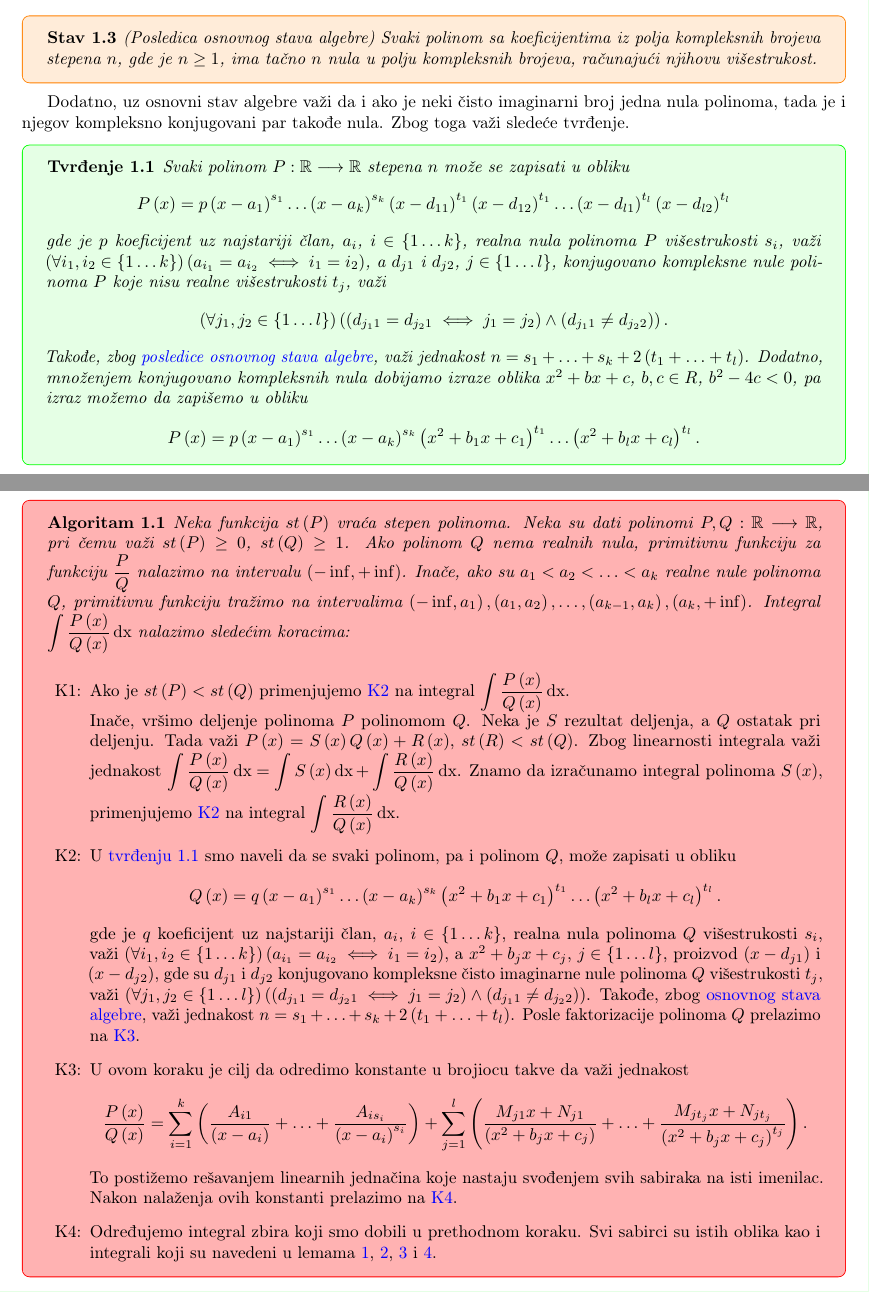
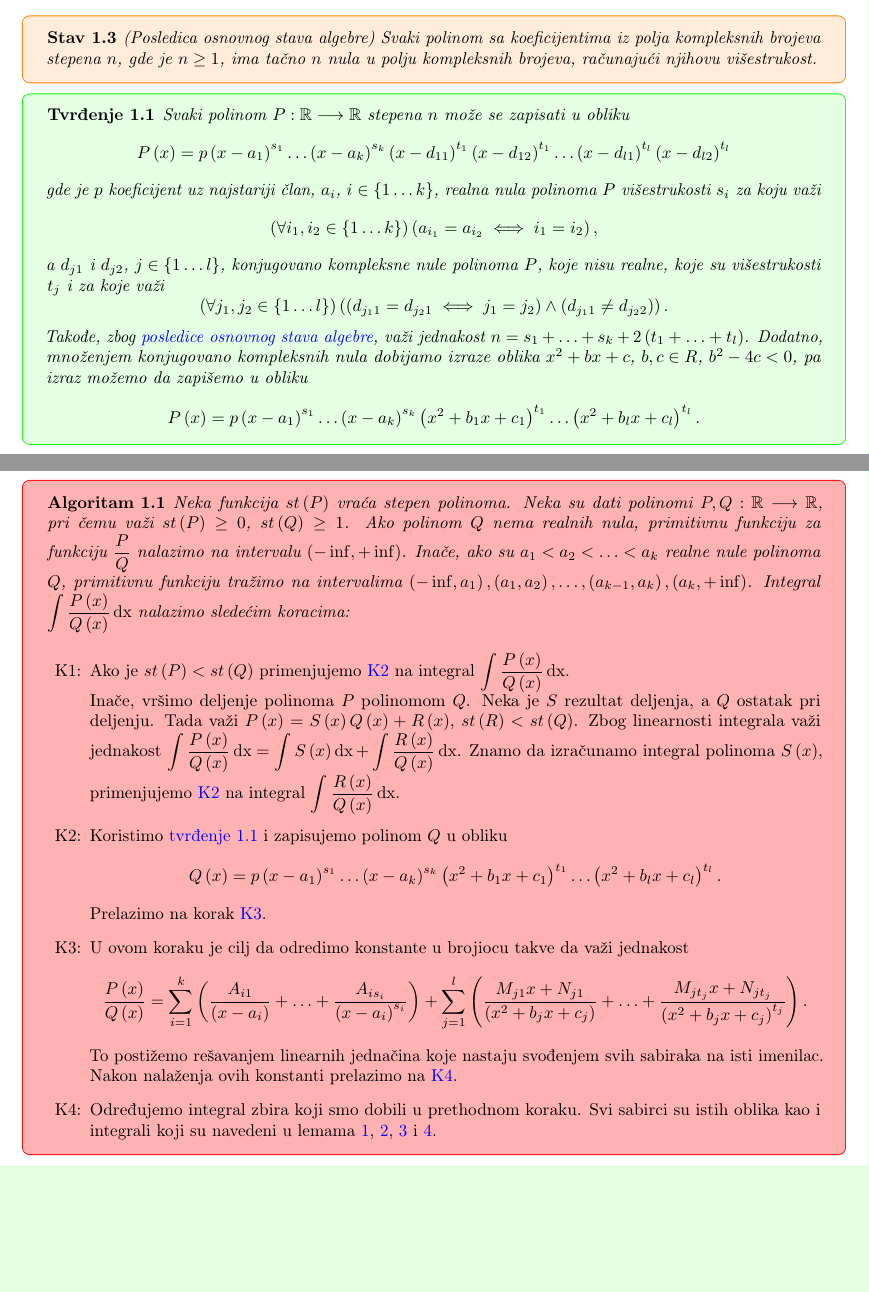
Before and after one commit to cvnpko/analiza_2_skripta, a LaTeX document (main.tex): two parts of pages 12 and 13 of 24, joined at a grey line, cut so that both start at the same text, the shorter picture padded with empty space. Compiled offline with pdfLaTeX.

Commit message:
Izmena delova skripte u kojima piše 'čisto imaginarni'.

```diff
--- a/main.tex
+++ b/main.tex
@@ -775,10 +775,6 @@ $$    \int \frac{Mx+N}{\left(x^2+bx+c\right)^k}\dx=\frac{M}{2}\frac{1}{\left(1-k
     \end{stav}
 \end{stavbox}
 
-Dodatno, uz osnovni stav algebre važi da i ako je neki čisto imaginarni
-broj jedna nula polinoma, tada je i njegov kompleksno konjugovani
-par takođe nula. Zbog toga važi sledeće tvrđenje.
-
 \begin{tvrbox}
     \label{tvrđenje_1.1}
     \begin{tvr}
@@ -786,10 +782,11 @@ par takođe nula. Zbog toga važi sledeće tvrđenje.
         može se zapisati u obliku
         $$P\left(x\right)=p\left(x-a_1\right)^{s_1}\dotsc\left(x-a_k\right)^{s_k}\left(x-d_{11}\right)^{t_1}\left(x-d_{12}\right)^{t_1}\dotsc\left(x-d_{l1}\right)^{t_l}\left(x-d_{l2}\right)^{t_l}$$
         gde je $p$ koeficijent uz najstariji član,
-        $a_i$, $i\in\left\{1\dotsc k\right\}$, realna nula polinoma $P$ višestrukosti $s_i$, važi $\left(\forall i_1,i_2\in\left\{1\dotsc k\right\}\right)\left(a_{i_1}=a_{i_2}\iff i_1=i_2\right)$,
+        $a_i$, $i\in\left\{1\dotsc k\right\}$, realna nula polinoma $P$ višestrukosti $s_i$ za koju važi
+        $$\left(\forall i_1,i_2\in\left\{1\dotsc k\right\}\right)\left(a_{i_1}=a_{i_2}\iff i_1=i_2\right),$$
         a $d_{j1}$ i $d_{j2}$,
-        $j\in\left\{1\dotsc l\right\}$, konjugovano kompleksne nule polinoma $P$ koje nisu realne
-        višestrukosti $t_j$, važi
+        $j\in\left\{1\dotsc l\right\}$, konjugovano kompleksne nule polinoma $P$, koje nisu realne,
+        koje su višestrukosti $t_j$ i za koje važi
         $$\left(\forall j_1,j_2\in\left\{1\dotsc l\right\}\right)\left(\left(d_{j_11}=d_{j_21}\iff j_1=j_2\right)\land\left(d_{j_11}\neq d_{j_22}\right)\right).$$
         Takođe, zbog \hyperref[podsetnik_stava_1]{posledice osnovnog stava algebre}, važi jednakost $n=s_1+\dotsc+s_k+2\left(t_1+\dotsc+t_l\right)$. Dodatno,
         množenjem konjugovano kompleksnih nula dobijamo izraze oblika $x^2+bx+c$, $b,c\in{R}$, $b^2-4c<0$,
@@ -824,17 +821,9 @@ integrale ovih vrsta.
               na integral $\displaystyle\int \frac{R\left(x\right)}{Q\left(x\right)}\dx$.
 
         \item\label{algoritam_1_K2}
-              U \hyperref[tvrđenje_1.1]{tvrđenju 1.1} smo naveli da se
-              svaki polinom, pa i polinom $Q$, može zapisati u obliku
-              $$Q\left(x\right) = q\left(x - a_1\right)^{s_1}\dotsc\left(x-a_k\right)^{s_k}\left(x^2 + b_1x + c_1\right)^{t_1}\dotsc\left(x^2 + b_lx + c_l\right)^{t_l}.$$
-              gde je $q$ koeficijent uz najstariji član,
-              $a_i$, $i\in\left\{1\dotsc k\right\}$, realna nula polinoma $Q$ višestrukosti $s_i$, važi $\left(\forall i_1,i_2\in\left\{1\dotsc k\right\}\right)\left(a_{i_1}=a_{i_2}\iff i_1=i_2\right)$,
-              a $x^2+b_jx+c_j$, $j\in\left\{1\dotsc l\right\}$,
-              proizvod $\left(x-d_{j1}\right)$ i $\left(x-d_{j2}\right)$,
-              gde su $d_{j1}$ i $d_{j2}$ konjugovano kompleksne čisto imaginarne nule polinoma $Q$
-              višestrukosti $t_j$, važi $\left(\forall j_1,j_2\in\left\{1\dotsc l\right\}\right)\left(\left(d_{j_11}=d_{j_21}\iff j_1=j_2\right)\land\left(d_{j_11}\neq d_{j_22}\right)\right)$.
-              Takođe, zbog \hyperref[podsetnik_stava_1]{osnovnog stava algebre}, važi jednakost $n=s_1+\dotsc+s_k+2\left(t_1+\dotsc+t_l\right)$.
-              Posle faktorizacije polinoma $Q$ prelazimo na \hyperref[algoritam_1_K3]{K3}.
+              Koristimo \hyperref[tvrđenje_1.1]{tvrđenje 1.1} i zapisujemo polinom $Q$ u obliku
+              $$Q\left(x\right) = p\left(x - a_1\right)^{s_1}\dotsc\left(x-a_k\right)^{s_k}\left(x^2 + b_1x + c_1\right)^{t_1}\dotsc\left(x^2 + b_lx + c_l\right)^{t_l}.$$
+              Prelazimo na korak \hyperref[algoritam_1_K3]{K3}.
         \item\label{algoritam_1_K3}
               U ovom koraku je cilj da odredimo konstante u brojiocu takve da važi jednakost
               $$\frac{P\left(x\right)}{Q\left(x\right)}=\sum_{i = 1}^k\left(\frac{A_{i1}}{\left(x-a_i\right)}+\dotsc+\frac{A_{is_i}}{\left(x-a_i\right)^{s_i}}\right) + \sum_{j = 1}^l\left( \frac{M_{j1}x + N_{j1}}{\left(x^2+b_jx+c_j\right)}+\dotsc+\frac{M_{jt_j}x + N_{jt_j}}{\left(x^2 + b_jx + c_j\right)^{t_j}}\right).$$
```
Also changed, not shown: main.pdf, 3 other files.
